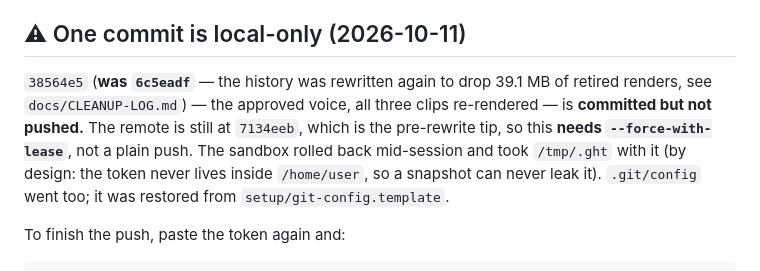
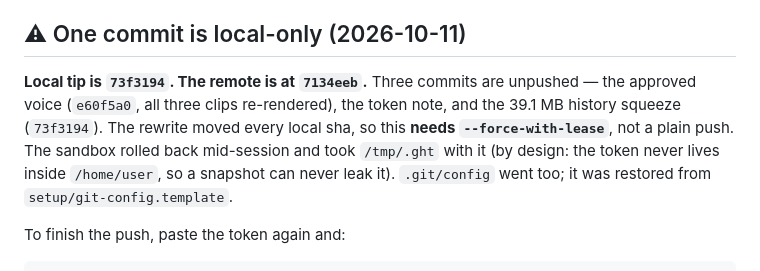
Before and after one commit to zainkhan122/Quran, a Markdown page: STATE.md, the part around the change. Drawn GitHub-style.

Commit message:
docs: correct the local shas after the rewrite (tip 73f3194, remote 7134eeb)

```diff
--- a/STATE.md
+++ b/STATE.md
@@ -6,11 +6,10 @@ If this file and the repo disagree, the repo wins — fix this file.
 
 ## ⚠ One commit is local-only (2026-10-11)
 
-`38564e5` (**was `6c5eadf`** — the history was rewritten again to drop 39.1 MB
-of retired renders, see `docs/CLEANUP-LOG.md`) — the approved voice, all three
-clips re-rendered — is **committed but not pushed.** The remote is still at
-`7134eeb`, which is the pre-rewrite tip, so this **needs `--force-with-lease`**,
-not a plain push. The sandbox rolled back mid-session and took `/tmp/.ght` with it
+**Local tip is `73f3194`. The remote is at `7134eeb`.** Three commits are
+unpushed — the approved voice (`e60f5a0`, all three clips re-rendered), the
+token note, and the 39.1 MB history squeeze (`73f3194`). The rewrite moved every
+local sha, so this **needs `--force-with-lease`**, not a plain push. The sandbox rolled back mid-session and took `/tmp/.ght` with it
 (by design: the token never lives inside `/home/user`, so a snapshot can never
 leak it). `.git/config` went too; it was restored from
 `setup/git-config.template`.
```
